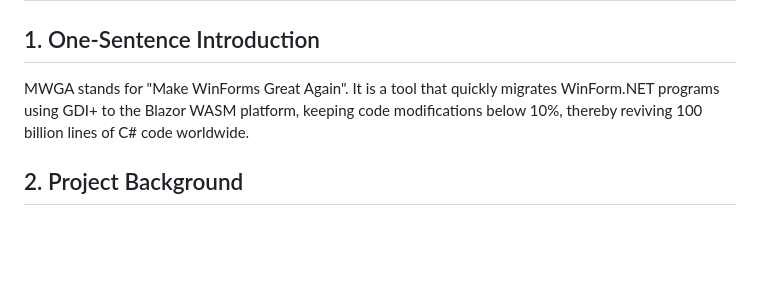
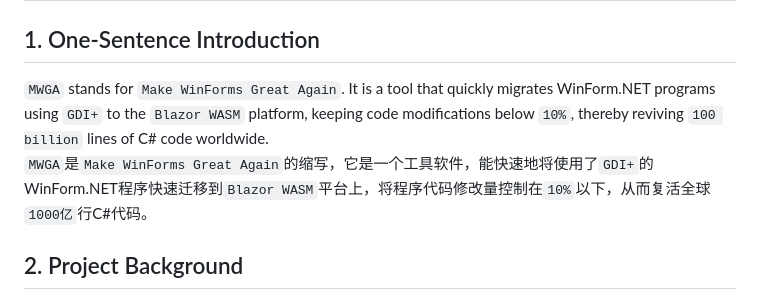
Before and after one commit to dcsoft-yyf/MWGA, a Markdown page: readme.md, the part around one of its changes. Drawn GitHub-style; blank space fills up the shorter version.

```diff
--- a/readme.md
+++ b/readme.md
@@ -7,7 +7,8 @@
 
 ## 1. One-Sentence Introduction
 
-MWGA stands for "Make WinForms Great Again". It is a tool that quickly migrates WinForm.NET programs using GDI+ to the Blazor WASM platform, keeping code modifications below 10%, thereby reviving 100 billion lines of C# code worldwide.
+`MWGA` stands for `Make WinForms Great Again`. It is a tool that quickly migrates WinForm.NET programs using `GDI+` to the `Blazor WASM` platform, keeping code modifications below `10%`, thereby reviving `100 billion` lines of C# code worldwide.
+<br/>`MWGA`是`Make WinForms Great Again`的缩写，它是一个工具软件，能快速地将使用了`GDI+`的WinForm.NET程序快速迁移到`Blazor WASM`平台上，将程序代码修改量控制在`10%`以下，从而复活全球`1000亿`行C#代码。
 
 ## 2. Project Background
 
```
Also changed, not shown: other parts of readme.md (+1 -1 lines).
